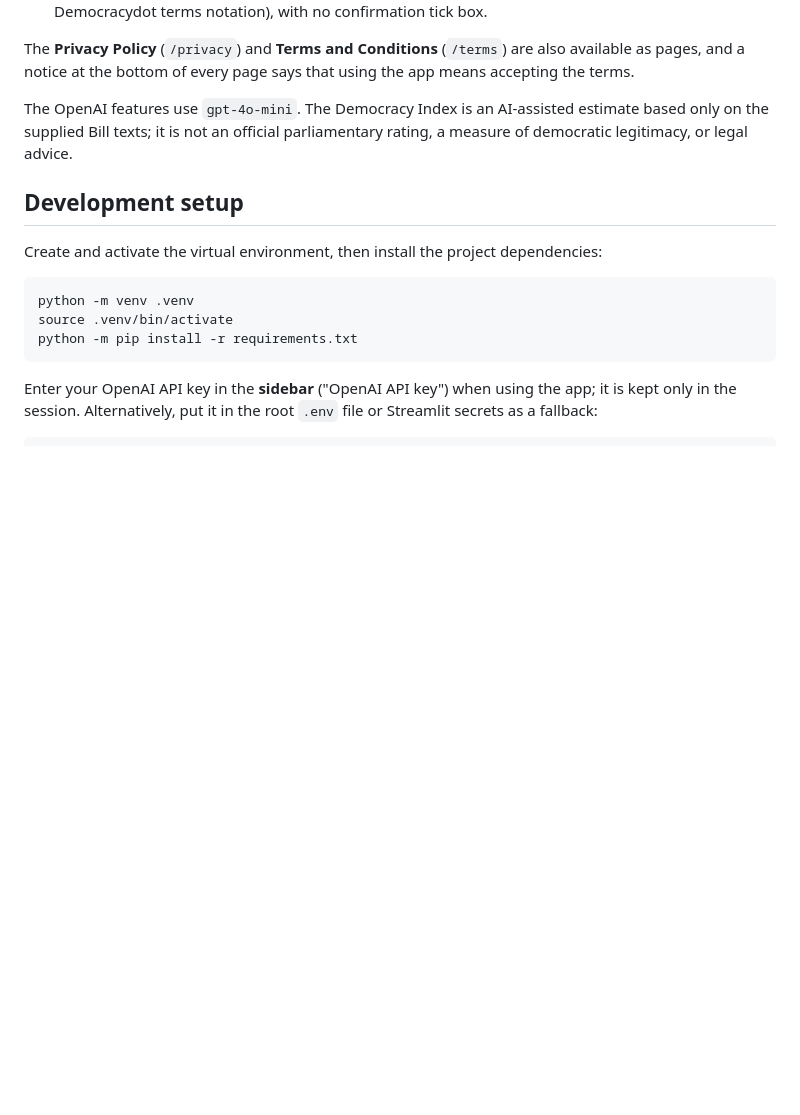
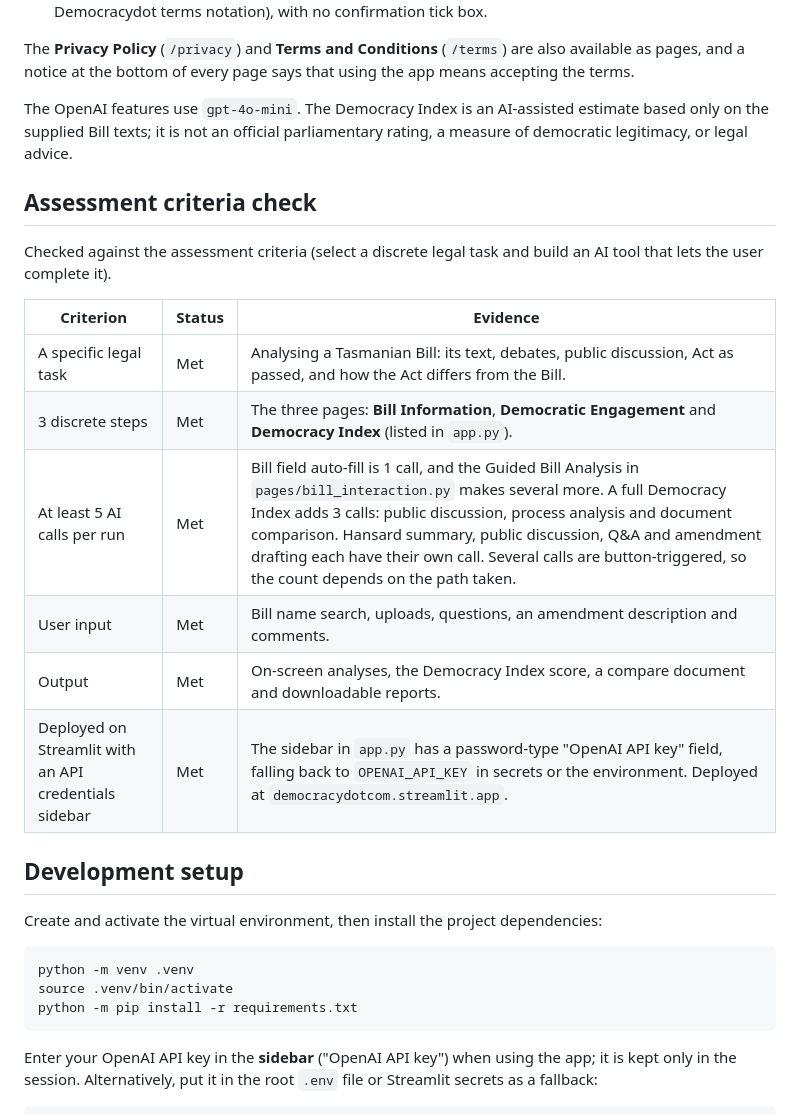
Before and after one commit to mrogilvie/Democracydot.com, a Markdown page: README.md, the part around the change. GitHub-like rendering; blank space fills up the shorter version.

Commit message:
Record assessment criteria check in README
Co-authored-by: Copilot <223556219+Copilot@users.noreply.github.com>

```diff
--- a/README.md
+++ b/README.md
@@ -77,6 +77,19 @@ The Streamlit application opens on a public landing page, and all three Bill fea
 The **Privacy Policy** (`/privacy`) and **Terms and Conditions** (`/terms`) are also available as pages, and a notice at the bottom of every page says that using the app means accepting the terms.
 
 The OpenAI features use `gpt-4o-mini`. The Democracy Index is an AI-assisted estimate based only on the supplied Bill texts; it is not an official parliamentary rating, a measure of democratic legitimacy, or legal advice.
+
+## Assessment criteria check
+
+Checked against the assessment criteria (select a discrete legal task and build an AI tool that lets the user complete it).
+
+| Criterion | Status | Evidence |
+|---|---|---|
+| A specific legal task | Met | Analysing a Tasmanian Bill: its text, debates, public discussion, Act as passed, and how the Act differs from the Bill. |
+| 3 discrete steps | Met | The three pages: **Bill Information**, **Democratic Engagement** and **Democracy Index** (listed in `app.py`). |
+| At least 5 AI calls per run | Met | Bill field auto-fill is 1 call, and the Guided Bill Analysis in `pages/bill_interaction.py` makes several more. A full Democracy Index adds 3 calls: public discussion, process analysis and document comparison. Hansard summary, public discussion, Q&A and amendment drafting each have their own call. Several calls are button-triggered, so the count depends on the path taken. |
+| User input | Met | Bill name search, uploads, questions, an amendment description and comments. |
+| Output | Met | On-screen analyses, the Democracy Index score, a compare document and downloadable reports. |
+| Deployed on Streamlit with an API credentials sidebar | Met | The sidebar in `app.py` has a password-type "OpenAI API key" field, falling back to `OPENAI_API_KEY` in secrets or the environment. Deployed at `democracydotcom.streamlit.app`. |
 
 ## Development setup
 
```
